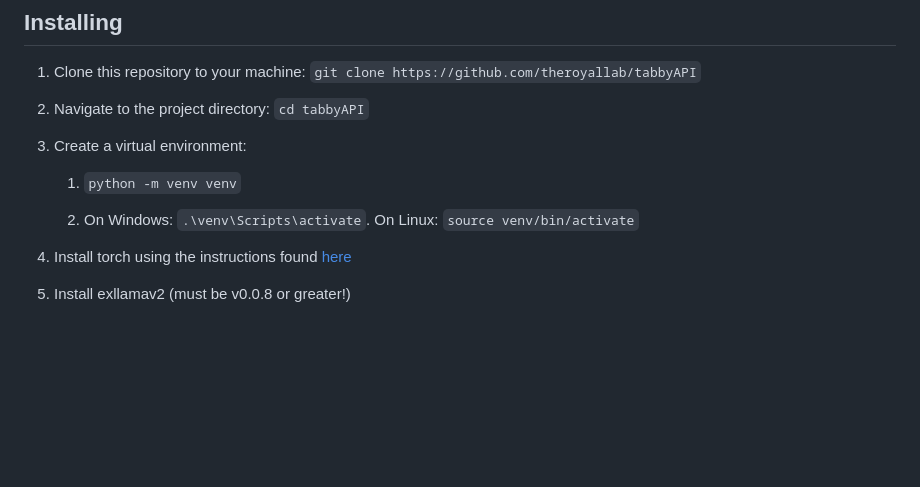
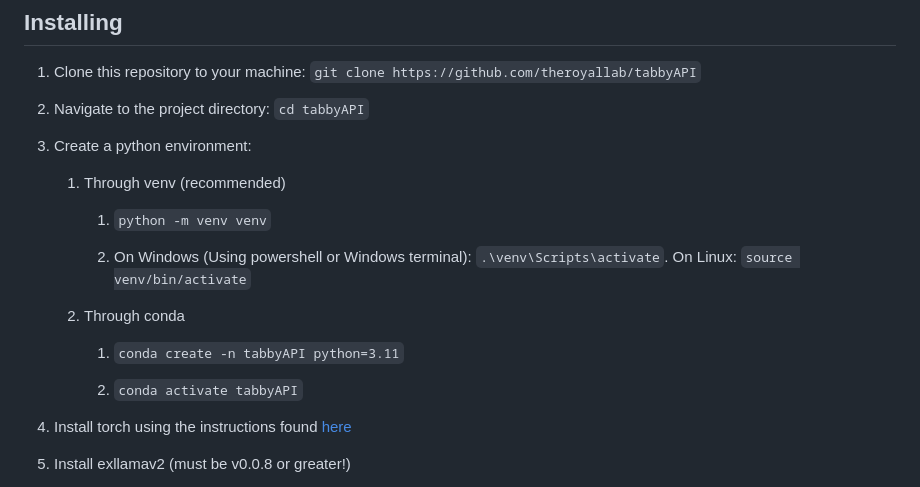
Before and after one commit to theroyallab/tabbyAPI, a Markdown page: README.md, the part around the change. Rendered like a GitHub page; blank space fills up the shorter version.

Commit message:
Update README
Signed-off-by: kingbri <bdashore3@proton.me>

```diff
--- a/README.md
+++ b/README.md
@@ -28,11 +28,19 @@ NOTE: For Flash Attention 2 to work on Windows, CUDA 12.1 **must** be installed!
 
 2. Navigate to the project directory: `cd tabbyAPI`
 
-3. Create a virtual environment:
+3. Create a python environment:
 
-   1. `python -m venv venv`
+   1. Through venv (recommended)
 
-   2. On Windows: `.\venv\Scripts\activate`. On Linux: `source venv/bin/activate`
+      1. `python -m venv venv`
+
+      2. On Windows (Using powershell or Windows terminal): `.\venv\Scripts\activate`. On Linux: `source venv/bin/activate`
+
+   2. Through conda
+
+      1. `conda create -n tabbyAPI python=3.11`
+
+      2. `conda activate tabbyAPI`
 
 4. Install torch using the instructions found [here](https://pytorch.org/get-started/locally/)
 
```
